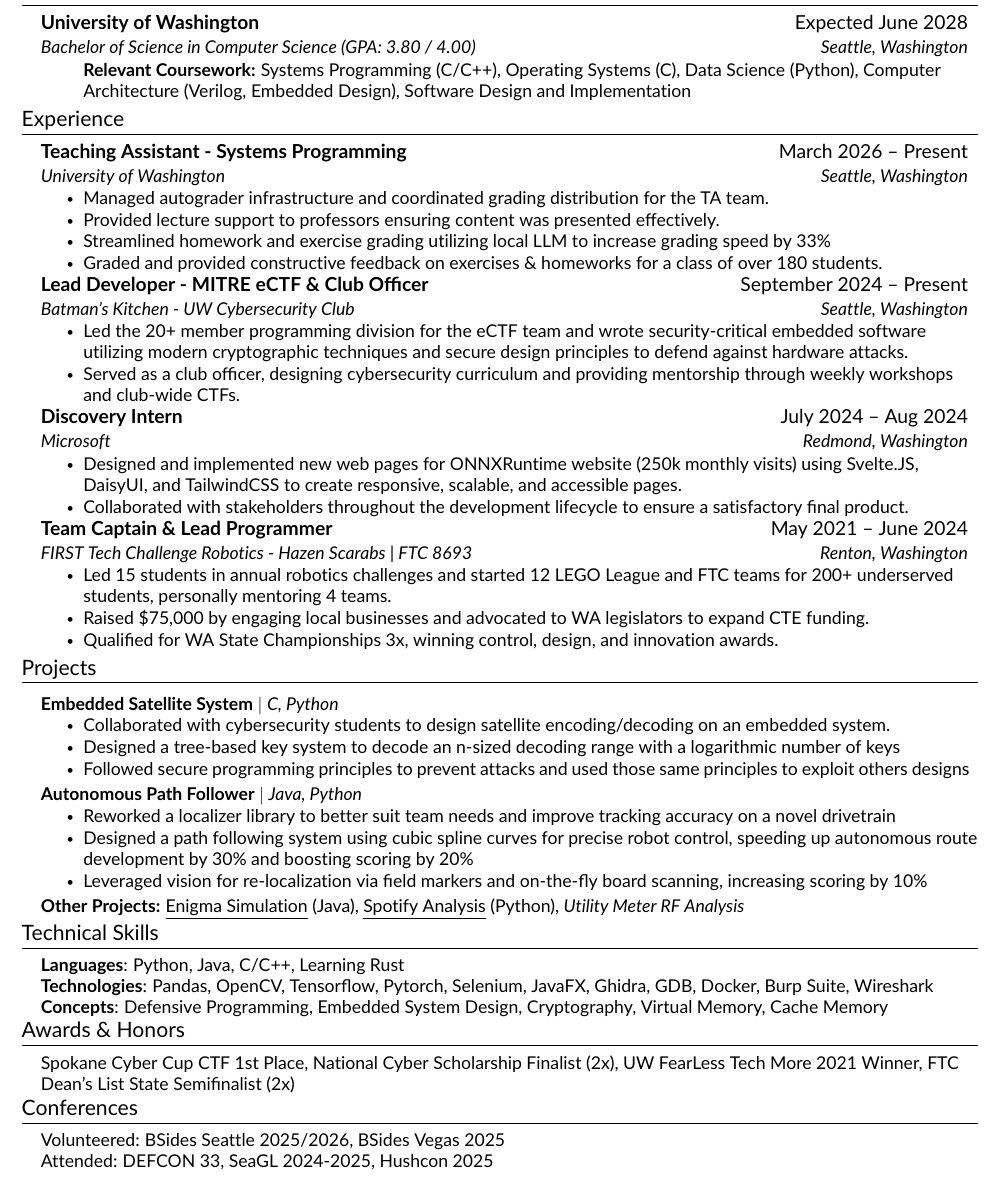
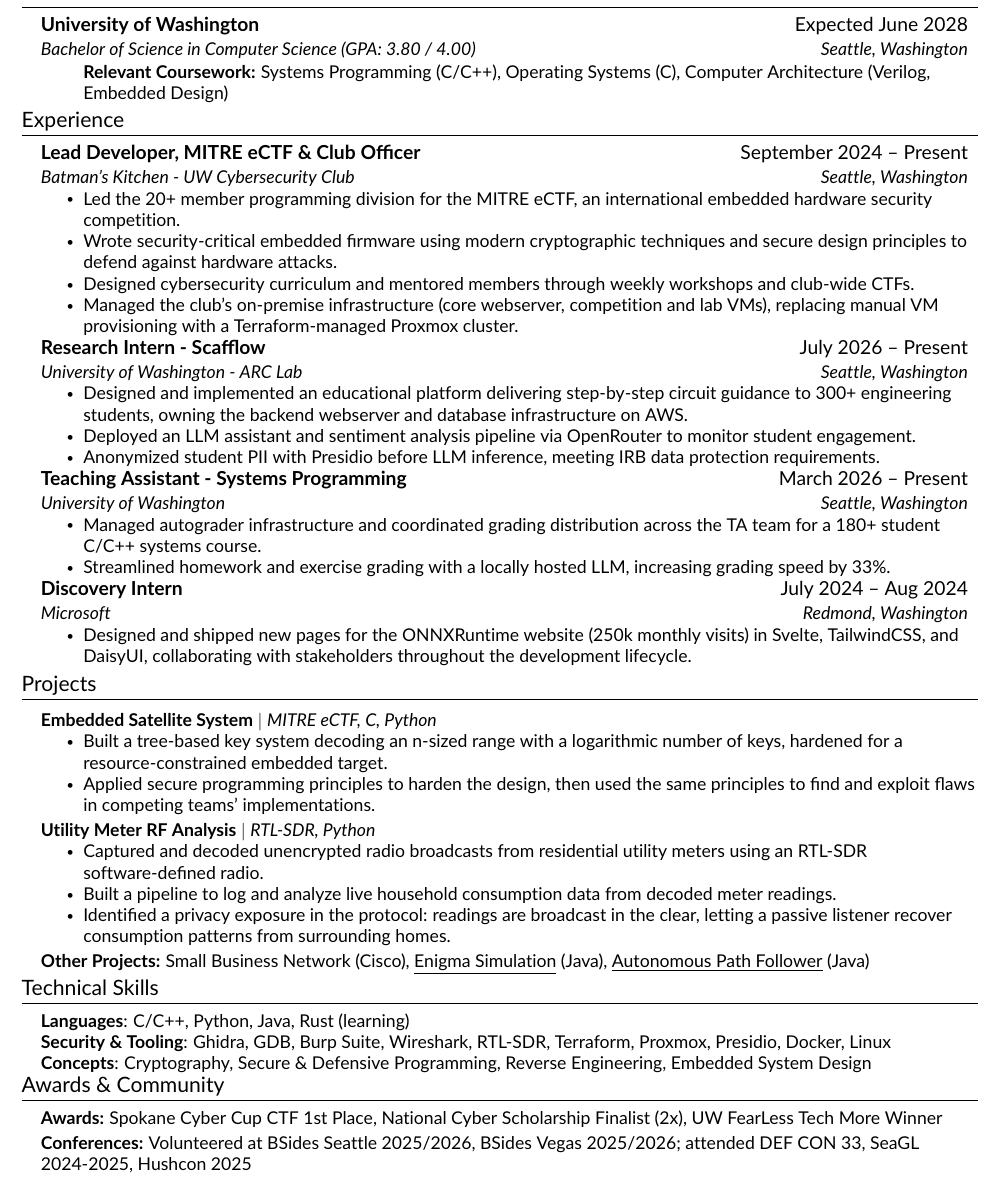
Before and after one commit to Cjh4444/Resume, a LaTeX CV (resume.tex, which reads src/awardshonors.tex, src/conferences.tex, src/education.tex): part of the page, cut so that both start at the same text. Compiled offline with pdfLaTeX.

Commit message:
resume updates for BSidesLV

```diff
--- a/src/awardshonors.tex
+++ b/src/awardshonors.tex
@@ -1,8 +1,8 @@
 %-----------AWARDS & HONORS-----------%
-\section{Awards \& Honors}
+\section{Awards \& Community}
 \resumeSubHeadingListStart
     \resumeItemNoBullet{
-        Spokane Cyber Cup CTF 1st Place, National Cyber Scholarship Finalist (2x), UW FearLess Tech More 2021 Winner, FTC Dean’s List State Semifinalist (2x)
+        \textbf{Awards:} Spokane Cyber Cup CTF 1st Place, National Cyber Scholarship Finalist (2x), UW FearLess Tech More Winner
     }
 \resumeSubHeadingListEnd
-\vspace{-\baselineskip}
+\vspace{-8pt}
--- a/src/conferences.tex
+++ b/src/conferences.tex
@@ -1,8 +1,6 @@
 %-----------CONFERENCES-----------%
-\section{Conferences}
 \resumeSubHeadingListStart
     \resumeItemNoBullet{
-        Volunteered: BSides Seattle 2025/2026, BSides Vegas 2025\\
-        Attended: DEFCON 33, SeaGL 2024-2025, Hushcon 2025
+        \textbf{Conferences:} Volunteered at BSides Seattle 2025/2026, BSides Vegas 2025/2026; attended DEF CON 33, SeaGL 2024-2025, Hushcon 2025
     }
 \resumeSubHeadingListEnd
--- a/src/education.tex
+++ b/src/education.tex
@@ -6,7 +6,7 @@
     {University of Washington}{Expected June 2028}
     {Bachelor of Science in Computer Science (GPA: 3.80 / 4.00)}{Seattle, Washington}
     \resumeItemListStart
-    \resumeItemNoBullet{\textbf{Relevant Coursework:} Systems Programming (C/C++), Operating Systems (C), Data Science (Python), Computer Architecture (Verilog, Embedded Design), Software Design and Implementation}
+    \resumeItemNoBullet{\textbf{Relevant Coursework:} Systems Programming (C/C++), Operating Systems (C), Computer Architecture (Verilog, Embedded Design)}
     \resumeItemListEnd
 
     \resumeSubHeadingListEnd
--- a/src/experience.tex
+++ b/src/experience.tex
@@ -3,37 +3,36 @@
 \resumeSubHeadingListStart
 
     \resumeSubheading
+    {Lead Developer, MITRE eCTF \& Club Officer}{September 2024 -- Present}
+    {Batman's Kitchen - UW Cybersecurity Club}{Seattle, Washington}
+    \resumeItemListStart
+        \resumeItem{Led the 20+ member programming division for the MITRE eCTF, an international embedded hardware security competition.}
+        \resumeItem{Wrote security-critical embedded firmware using modern cryptographic techniques and secure design principles to defend against hardware attacks.}
+        \resumeItem{Designed cybersecurity curriculum and mentored members through weekly workshops and club-wide CTFs.}
+        \resumeItem{Managed the club's on-premise infrastructure (core webserver, competition and lab VMs), replacing manual VM provisioning with a Terraform-managed Proxmox cluster.}
+    \resumeItemListEnd
+
+    \resumeSubheading
+    {Research Intern - Scafflow}{July 2026 -- Present}
+    {University of Washington - ARC Lab}{Seattle, Washington}
+    \resumeItemListStart
+        \resumeItem{Designed and implemented an educational platform delivering step-by-step circuit guidance to 300+ engineering students, owning the backend webserver and database infrastructure on AWS.}
+        \resumeItem{Deployed an LLM assistant and sentiment analysis pipeline via OpenRouter to monitor student engagement.}
+        \resumeItem{Anonymized student PII with Presidio before LLM inference, meeting IRB data protection requirements.}
+    \resumeItemListEnd
+
+    \resumeSubheading
     {Teaching Assistant - Systems Programming}{March 2026 -- Present}
     {University of Washington}{Seattle, Washington}
     \resumeItemListStart
-        \resumeItem{Managed autograder infrastructure and coordinated grading distribution for the TA team.}
-        \resumeItem{Provided lecture support to professors ensuring content was presented effectively.}
-        \resumeItem{Streamlined homework and exercise grading utilizing local LLM to increase grading speed by 33\% }
-        \resumeItem{Graded and provided constructive feedback on exercises \& homeworks for a class of over 180 students.}
-    \resumeItemListEnd
-
-    \resumeSubheading
-    {Lead Developer - MITRE eCTF \& Club Officer}{September 2024 -- Present}
-    {Batman's Kitchen - UW Cybersecurity Club}{Seattle, Washington}
-    \resumeItemListStart
-        \resumeItem{Led the 20+ member programming division for the eCTF team and wrote security-critical embedded software utilizing modern cryptographic techniques and secure design principles to defend against hardware attacks.}
-        \resumeItem{Served as a club officer, designing cybersecurity curriculum and providing mentorship through weekly workshops and club-wide CTFs.}
+        \resumeItem{Managed autograder infrastructure and coordinated grading distribution across the TA team for a 180+ student C/C++ systems course.}
+        \resumeItem{Streamlined homework and exercise grading with a locally hosted LLM, increasing grading speed by 33\%.}
     \resumeItemListEnd
 
     \resumeSubheading
     {Discovery Intern}{July 2024 -- Aug 2024}
     {Microsoft}{Redmond, Washington}
     \resumeItemListStart
-        \resumeItem{Designed and implemented new web pages for ONNXRuntime website (250k monthly visits) using Svelte.JS, DaisyUI, and TailwindCSS to create responsive, scalable, and accessible pages.}
-        \resumeItem{Collaborated with stakeholders throughout the development lifecycle to ensure a satisfactory final product.}
-    \resumeItemListEnd
-
-    \resumeSubheading
-    {Team Captain \& Lead Programmer}{May 2021 -- June 2024}
-    {FIRST Tech Challenge Robotics - Hazen Scarabs | FTC 8693}{Renton, Washington}
-    \resumeItemListStart
-        \resumeItem{Led 15 students in annual robotics challenges and started 12 LEGO League and FTC teams for 200+ underserved students, personally mentoring 4 teams.}
-        \resumeItem{Raised \$75,000 by engaging local businesses and advocated to WA legislators to expand CTE funding.}
-        \resumeItem{Qualified for WA State Championships 3x, winning control, design, and innovation awards.}
+        \resumeItem{Designed and shipped new pages for the ONNXRuntime website (250k monthly visits) in Svelte, TailwindCSS, and DaisyUI, collaborating with stakeholders throughout the development lifecycle.}
     \resumeItemListEnd
 \resumeSubHeadingListEnd
--- a/src/projects.tex
+++ b/src/projects.tex
@@ -3,25 +3,24 @@
 \resumeSubHeadingListStart
 
     \resumeProjectHeading
-    {\textbf{Embedded Satellite System} $|$ \emph{C, Python}}    {}
+    {\textbf{Embedded Satellite System} $|$ \emph{MITRE eCTF, C, Python}}    {}
     \resumeItemListStart
-        \resumeItem{Collaborated with cybersecurity students to design satellite encoding/decoding on an embedded system.}
-        \resumeItem{Designed a tree-based key system to decode an n-sized decoding range with a logarithmic number of keys}
-        \resumeItem{Followed secure programming principles to prevent attacks and used those same principles to exploit others designs}
+        \resumeItem{Built a tree-based key system decoding an n-sized range with a logarithmic number of keys, hardened for a resource-constrained embedded target.}
+        \resumeItem{Applied secure programming principles to harden the design, then used the same principles to find and exploit flaws in competing teams' implementations.}
     \resumeItemListEnd
 
     \resumeProjectHeading
-    {\textbf{Autonomous Path Follower} $|$ \emph{Java, Python}}{}
+    {\textbf{Utility Meter RF Analysis} $|$ \emph{RTL-SDR, Python}}{}
     \resumeItemListStart
-        \resumeItem{Reworked a localizer library to better suit team needs and improve tracking accuracy on a novel drivetrain}
-        \resumeItem{Designed a path following system using cubic spline curves for precise robot control, speeding up autonomous route development by 30\% and boosting scoring by 20\%}
-        \resumeItem{Leveraged vision for re-localization via field markers and on-the-fly board scanning, increasing scoring by 10\%}
+        \resumeItem{Captured and decoded unencrypted radio broadcasts from residential utility meters using an RTL-SDR software-defined radio.}
+        \resumeItem{Built a pipeline to log and analyze live household consumption data from decoded meter readings.}
+        \resumeItem{Identified a privacy exposure in the protocol: readings are broadcast in the clear, letting a passive listener recover consumption patterns from surrounding homes.}
     \resumeItemListEnd
 
     \resumeProjectHeading
-    {\textbf{Other Projects:} \href{https://github.com/sirpoetvic/Enigma-Encoder}{\underline{Enigma Simulation}} (Java), \href{https://github.com/Cjh4444/UWCSE163FinalSubmission}{\underline{Spotify Analysis}} (Python), \textit{Utility Meter RF Analysis}} {}
+    {\textbf{Other Projects:} Small Business Network (Cisco), \href{https://github.com/sirpoetvic/Enigma-Encoder}{\underline{Enigma Simulation}} (Java), \href{https://github.com/HazenRobotics/center-stage}{\underline{Autonomous Path Follower}} (Java)} {}
     % OTHER PROJECTS
     % LED Matrix Cloud Display (C)
-    % Small Business Network (Cisco)
+    % Spotify Analysis (Python) - https://github.com/Cjh4444/UWCSE163FinalSubmission
 
 \resumeSubHeadingListEnd
--- a/src/skills.tex
+++ b/src/skills.tex
@@ -2,8 +2,8 @@
 \section{Technical Skills}
     \begin{itemize}[leftmargin=0.15in, label={}]
 	\small{\item{
-		\textbf{Languages}{: Python, Java, C/C++, Learning Rust} \\
-		\textbf{Technologies}{: Pandas, OpenCV, Tensorflow, Pytorch, Selenium, JavaFX, Ghidra, GDB, Docker, Burp Suite, Wireshark} \\
-		\textbf{Concepts}{: Defensive Programming, Embedded System Design, Cryptography, Virtual Memory, Cache Memory}
+		\textbf{Languages}{: C/C++, Python, Java, Rust (learning)} \\
+		\textbf{Security \& Tooling}{: Ghidra, GDB, Burp Suite, Wireshark, RTL-SDR, Terraform, Proxmox, Presidio, Docker, Linux} \\
+		\textbf{Concepts}{: Cryptography, Secure \& Defensive Programming, Reverse Engineering, Embedded System Design}
 	}}
     \end{itemize}\vspace{-16pt}
```
